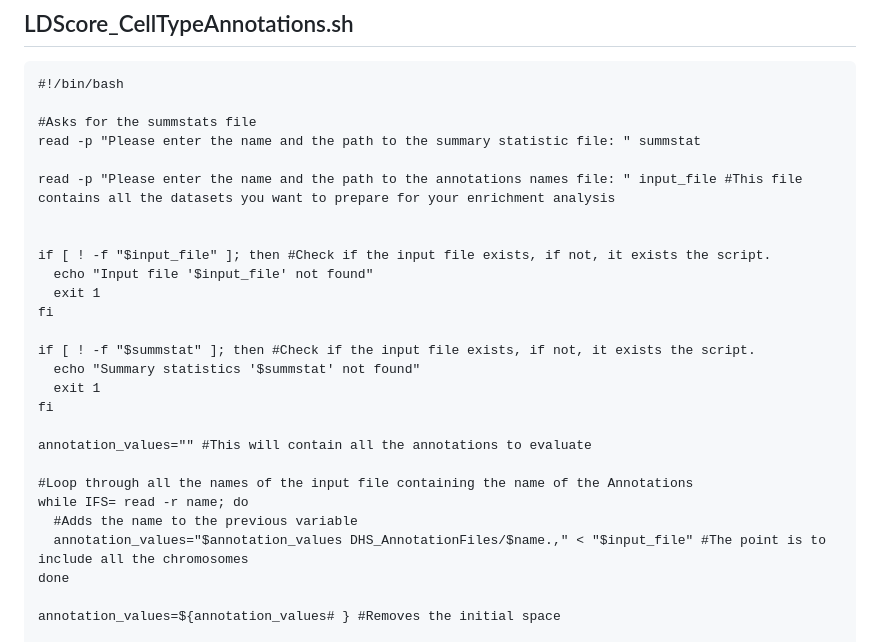
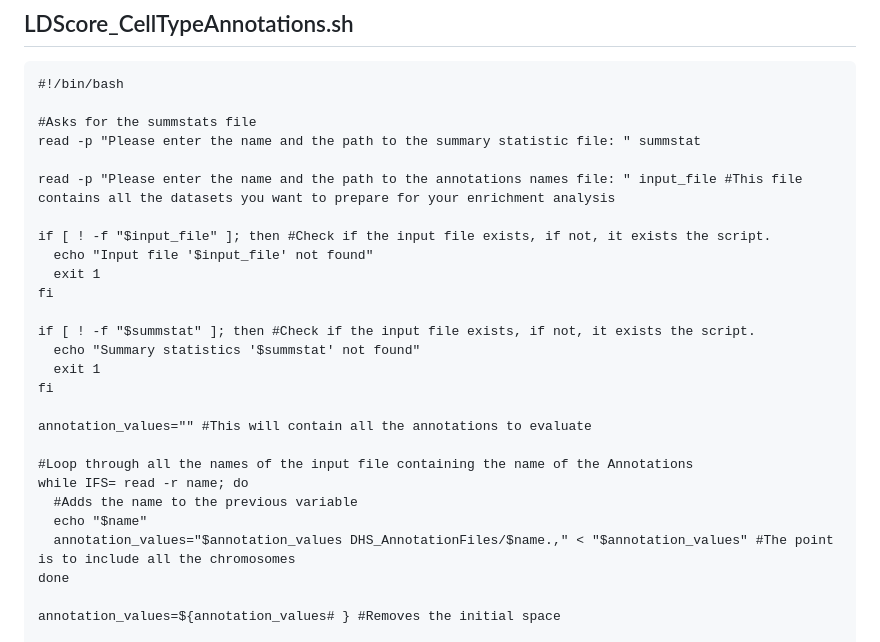
Before and after one commit to Javi-Martinez-Lopez/LDScoreAnalysis, a Markdown page: README.md, the part around the change. GitHub-like rendering.

```diff
--- a/README.md
+++ b/README.md
@@ -205,7 +205,6 @@ read -p "Please enter the name and the path to the summary statistic file: " sum
 
 read -p "Please enter the name and the path to the annotations names file: " input_file #This file contains all the datasets you want to prepare for your enrichment analysis
 
-
 if [ ! -f "$input_file" ]; then #Check if the input file exists, if not, it exists the script.
   echo "Input file '$input_file' not found"
   exit 1
@@ -221,7 +220,8 @@ annotation_values="" #This will contain all the annotations to evaluate
 #Loop through all the names of the input file containing the name of the Annotations
 while IFS= read -r name; do
   #Adds the name to the previous variable
-  annotation_values="$annotation_values DHS_AnnotationFiles/$name.," < "$input_file" #The point is to include all the chromosomes
+  echo "$name"
+  annotation_values="$annotation_values DHS_AnnotationFiles/$name.," < "$annotation_values" #The point is to include all the chromosomes
 done
 
 annotation_values=${annotation_values# } #Removes the initial space
```
